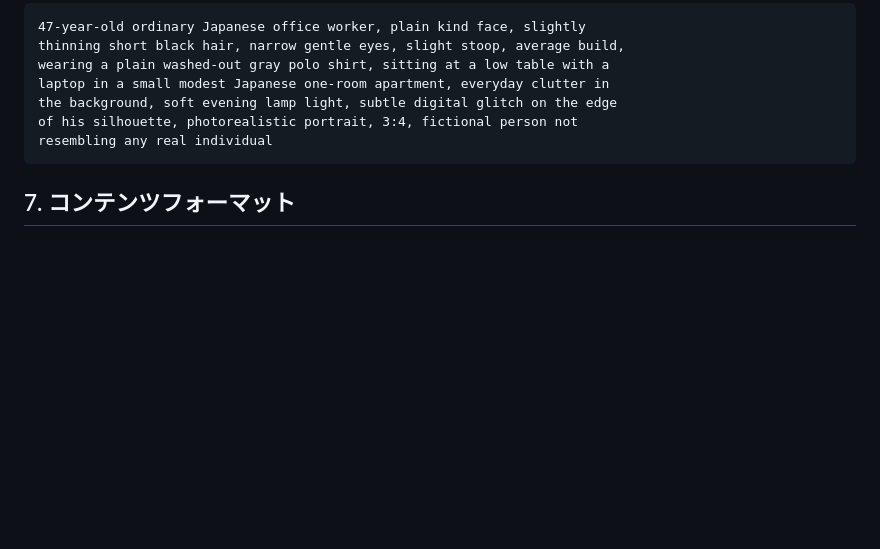
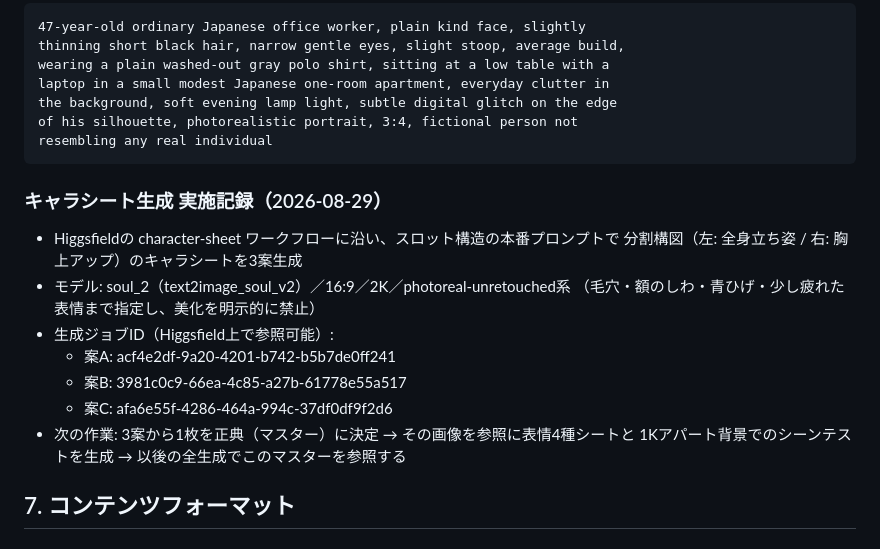
Before and after one commit to okada2020/sample, a Markdown page: docs/character-bible-hitoshi.md, the part around the change. Drawn GitHub-style; blank space fills up the shorter version.

Commit message:
Record character sheet generation results for Nakano Hitoshi
キャラシート3案の生成記録（使用モデル・ジョブID・次の作業）をバイブルに追記

Co-Authored-By: Claude Fable 5 <noreply@anthropic.com>
Claude-Session: https://claude.ai/code/session_01KmZ1WZZgxMw9mxe3ZNWdZH

````diff
--- a/docs/character-bible-hitoshi.md
+++ b/docs/character-bible-hitoshi.md
@@ -90,6 +90,19 @@ of his silhouette, photorealistic portrait, 3:4, fictional person not
 resembling any real individual
 ```
 
+### キャラシート生成 実施記録（2026-08-29）
+
+- Higgsfieldの character-sheet ワークフローに沿い、スロット構造の本番プロンプトで
+  分割構図（左: 全身立ち姿 / 右: 胸上アップ）のキャラシートを3案生成
+- モデル: soul_2（text2image_soul_v2）／16:9／2K／photoreal-unretouched系
+  （毛穴・額のしわ・青ひげ・少し疲れた表情まで指定し、美化を明示的に禁止）
+- 生成ジョブID（Higgsfield上で参照可能）:
+  - 案A: acf4e2df-9a20-4201-b742-b5b7de0ff241
+  - 案B: 3981c0c9-66ea-4c85-a27b-61778e55a517
+  - 案C: afa6e55f-4286-464a-994c-37df0df9f2d6
+- 次の作業: 3案から1枚を正典（マスター）に決定 → その画像を参照に表情4種シートと
+  1Kアパート背景でのシーンテストを生成 → 以後の全生成でこのマスターを参照する
+
 ## 7. コンテンツフォーマット
 
 ### 型A: 俺でもできた（メイン・週3本、45〜60秒縦動画）
````
